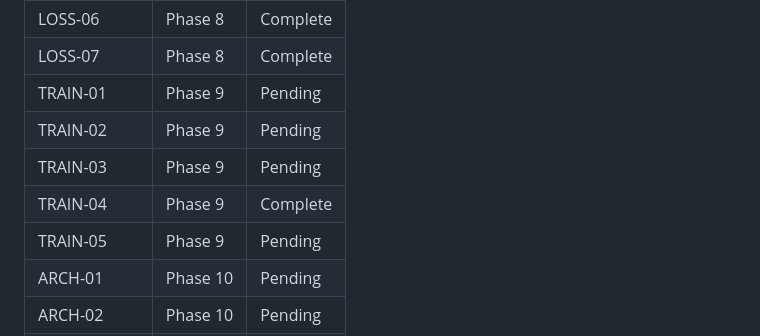
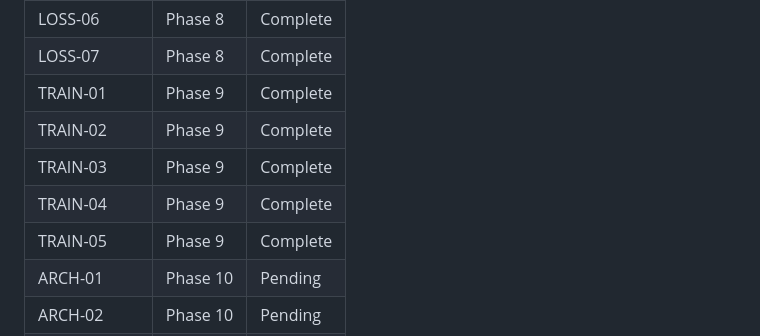
Before and after one commit to Manik-Sharma-18/SolarFlare, a Markdown page: .planning/REQUIREMENTS.md, the part around one of its changes. GitHub-like rendering.

```diff
--- a/.planning/REQUIREMENTS.md
+++ b/.planning/REQUIREMENTS.md
@@ -85,11 +85,11 @@
 | LOSS-05 | Phase 8 | Complete |
 | LOSS-06 | Phase 8 | Complete |
 | LOSS-07 | Phase 8 | Complete |
-| TRAIN-01 | Phase 9 | Pending |
-| TRAIN-02 | Phase 9 | Pending |
-| TRAIN-03 | Phase 9 | Pending |
+| TRAIN-01 | Phase 9 | Complete |
+| TRAIN-02 | Phase 9 | Complete |
+| TRAIN-03 | Phase 9 | Complete |
 | TRAIN-04 | Phase 9 | Complete |
-| TRAIN-05 | Phase 9 | Pending |
+| TRAIN-05 | Phase 9 | Complete |
 | ARCH-01 | Phase 10 | Pending |
 | ARCH-02 | Phase 10 | Pending |
 | ARCH-03 | Phase 10 | Pending |
```
Also changed, not shown: other parts of .planning/REQUIREMENTS.md (+4 -4 lines), .planning/STATE.md (+13 -12 lines), 1 other file.
